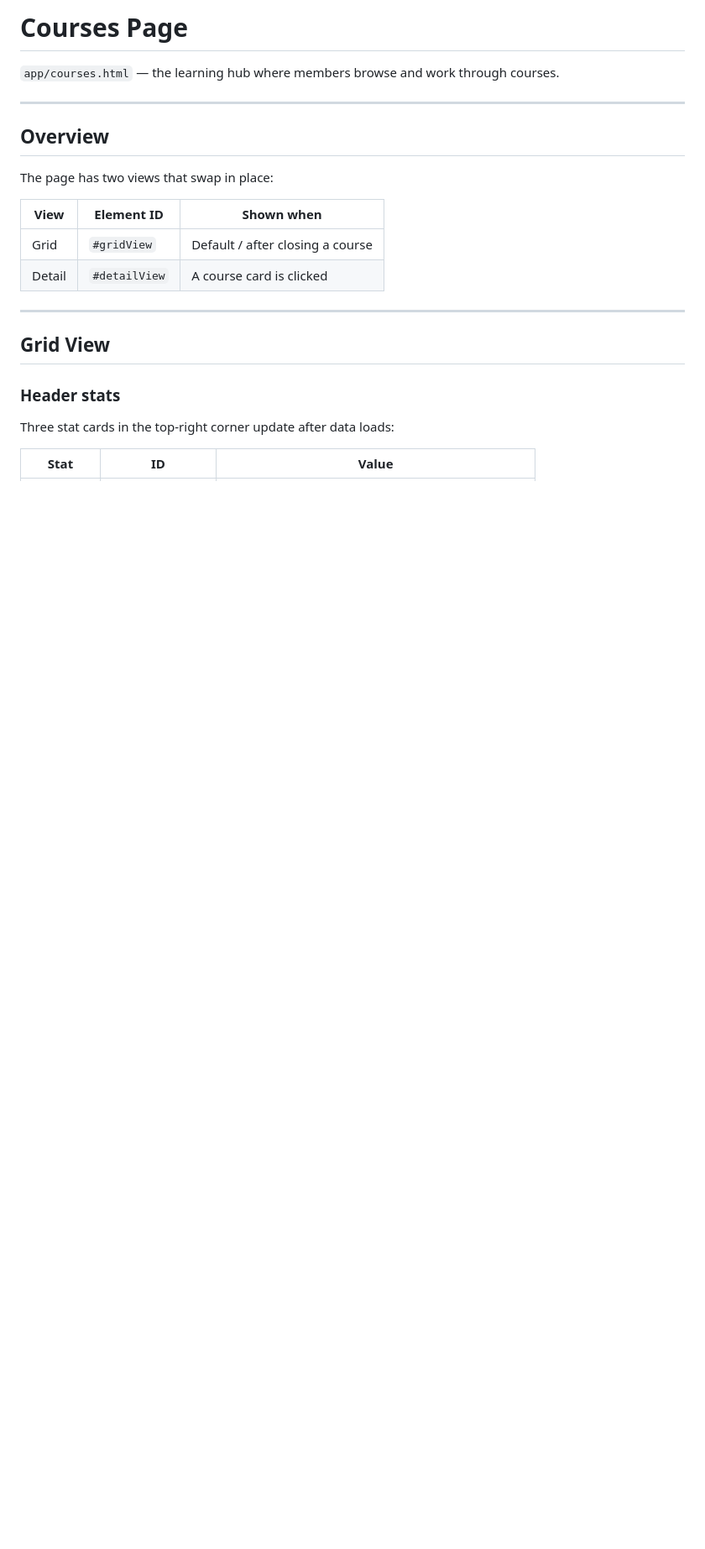
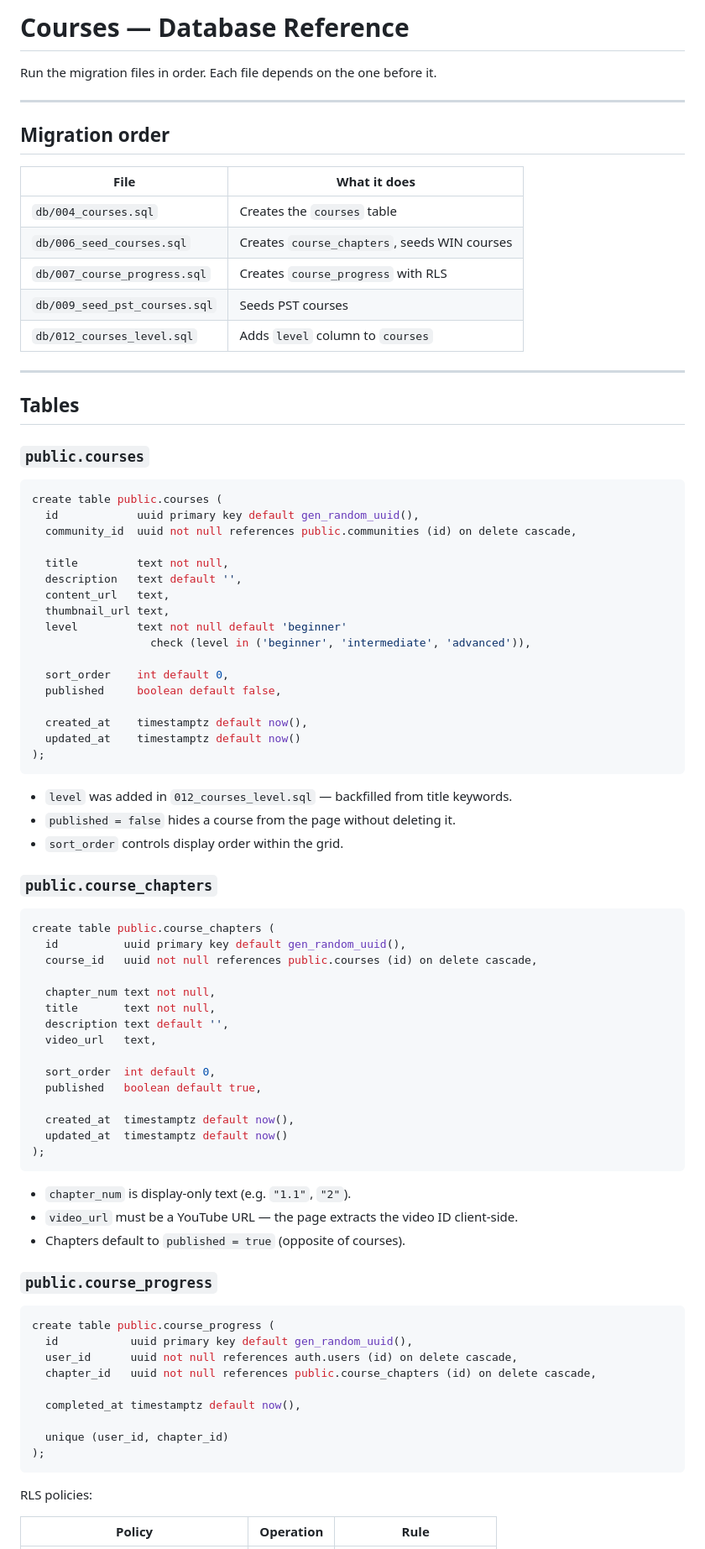
Before and after one commit to mihle-matimba/win, a Markdown page: docs/courses-page.md, the part around one of its changes. Shown at 84% size. GitHub-like rendering; blank space fills up the shorter version.

Commit message:
docs: rewrite courses doc to focus on DB schema and seed data

````diff
--- a/docs/courses-page.md
+++ b/docs/courses-page.md
@@ -1,25 +1,88 @@
-# Courses Page
+# Courses — Database Reference
 
-`app/courses.html` — the learning hub where members browse and work through courses.
+Run the migration files in order. Each file depends on the one before it.
 
 ---
 
-## Overview
+## Migration order
 
-The page has two views that swap in place:
-
-| View | Element ID | Shown when |
-|---|---|---|
-| Grid | `#gridView` | Default / after closing a course |
-| Detail | `#detailView` | A course card is clicked |
+| File | What it does |
+|---|---|
+| `db/004_courses.sql` | Creates the `courses` table |
+| `db/006_seed_courses.sql` | Creates `course_chapters`, seeds WIN courses |
+| `db/007_course_progress.sql` | Creates `course_progress` with RLS |
+| `db/009_seed_pst_courses.sql` | Seeds PST courses |
+| `db/012_courses_level.sql` | Adds `level` column to `courses` |
 
 ---
 
-## Grid View
+## Tables
 
-### Header stats
+### `public.courses`
 
-Three stat cards in the top-right corner update after data loads:
+```sql
+create table public.courses (
+  id            uuid primary key default gen_random_uuid(),
+  community_id  uuid not null references public.communities (id) on delete cascade,
 
-| Stat | ID | Value |
+  title         text not null,
+  description   text default '',
+  content_url   text,
+  thumbnail_url text,
+  level         text not null default 'beginner'
+                  check (level in ('beginner', 'intermediate', 'advanced')),
+
+  sort_order    int default 0,
+  published     boolean default false,
+
+  created_at    timestamptz default now(),
+  updated_at    timestamptz default now()
+);
+```
+
+- `level` was added in `012_courses_level.sql` — backfilled from title keywords.
+- `published = false` hides a course from the page without deleting it.
+- `sort_order` controls display order within the grid.
+
+### `public.course_chapters`
+
+```sql
+create table public.course_chapters (
+  id          uuid primary key default gen_random_uuid(),
+  course_id   uuid not null references public.courses (id) on delete cascade,
+
+  chapter_num text not null,
+  title       text not null,
+  description text default '',
+  video_url   text,
+
+  sort_order  int default 0,
+  published   boolean default true,
+
+  created_at  timestamptz default now(),
+  updated_at  timestamptz default now()
+);
+```
+
+- `chapter_num` is display-only text (e.g. `"1.1"`, `"2"`).
+- `video_url` must be a YouTube URL — the page extracts the video ID client-side.
+- Chapters default to `published = true` (opposite of courses).
+
+### `public.course_progress`
+
+```sql
+create table public.course_progress (
+  id           uuid primary key default gen_random_uuid(),
+  user_id      uuid not null references auth.users (id) on delete cascade,
+  chapter_id   uuid not null references public.course_chapters (id) on delete cascade,
+
+  completed_at timestamptz default now(),
+
+  unique (user_id, chapter_id)
+);
+```
+
+RLS policies:
+
+| Policy | Operation | Rule |
 |---|---|---|
````
Also changed, not shown: other parts of docs/courses-page.md (+48 -178 lines).
